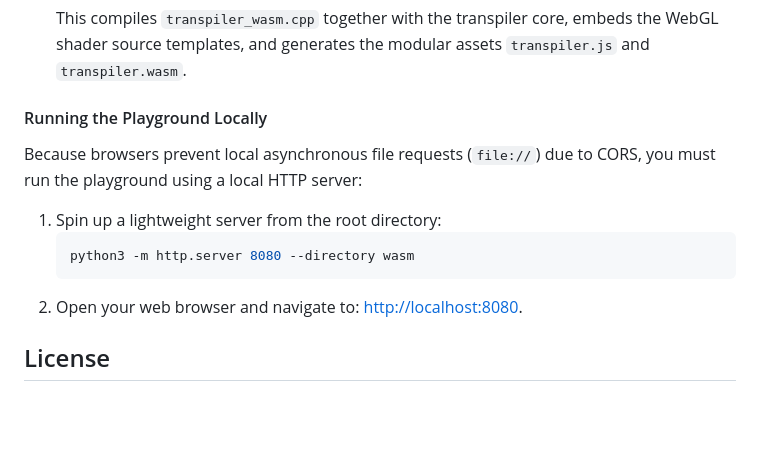
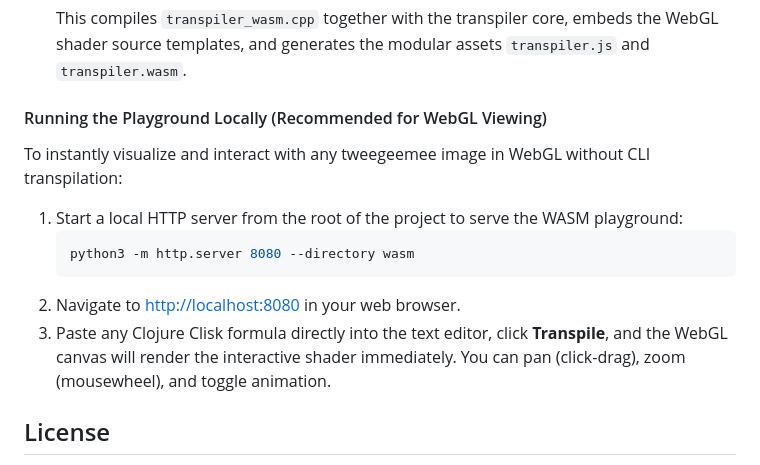
Before and after one commit to rogerallen/tweetran, a Markdown page: README.md, the part around the change. Drawn GitHub-style; blank space fills up the shorter version.

Commit message:
Add wasm instructions.

````diff
--- a/README.md
+++ b/README.md
@@ -156,13 +156,14 @@ To compile the WebAssembly transpiler module:
    ```
    This compiles `transpiler_wasm.cpp` together with the transpiler core, embeds the WebGL shader source templates, and generates the modular assets `transpiler.js` and `transpiler.wasm`.
 
-#### Running the Playground Locally
-Because browsers prevent local asynchronous file requests (`file://`) due to CORS, you must run the playground using a local HTTP server:
-1. Spin up a lightweight server from the root directory:
+#### Running the Playground Locally (Recommended for WebGL Viewing)
+To instantly visualize and interact with any tweegeemee image in WebGL without CLI transpilation:
+1. Start a local HTTP server from the root of the project to serve the WASM playground:
    ```bash
    python3 -m http.server 8080 --directory wasm
    ```
-2. Open your web browser and navigate to: [http://localhost:8080](http://localhost:8080).
+2. Navigate to [http://localhost:8080](http://localhost:8080) in your web browser.
+3. Paste any Clojure Clisk formula directly into the text editor, click **Transpile**, and the WebGL canvas will render the interactive shader immediately. You can pan (click-drag), zoom (mousewheel), and toggle animation.
 
 ## License
 
````
